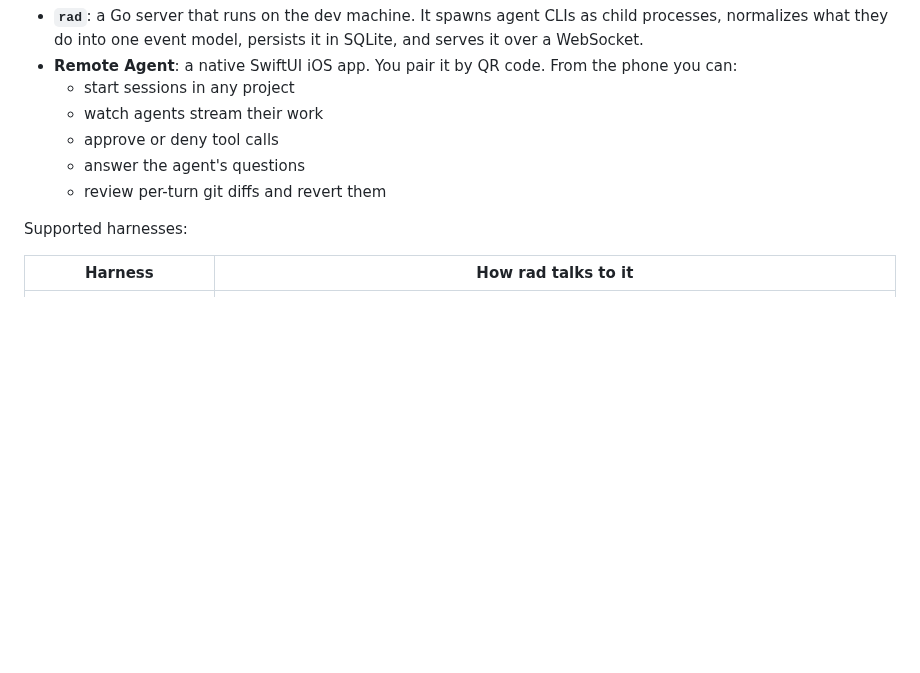
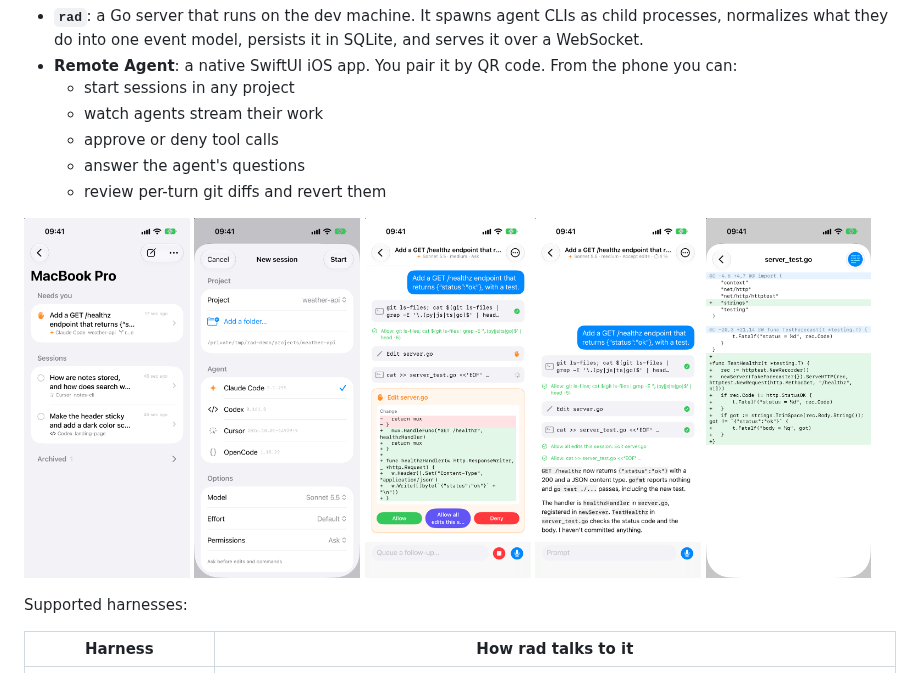
Before and after one commit to buldezir/remote-agent, a Markdown page: README.md, the part around the change. GitHub-like rendering; pictures changed too: docs/screenshots/approval.png (added), docs/screenshots/diff.png (added), docs/screenshots/new-session.png (added); blank space fills up the shorter version.

```diff
--- a/README.md
+++ b/README.md
@@ -9,6 +9,14 @@ Drive coding agents running on your computer from your iPhone.
   - approve or deny tool calls
   - answer the agent's questions
   - review per-turn git diffs and revert them
+
+<p>
+  <img src="docs/screenshots/sessions.png" width="19%" alt="Sessions on a server, with one waiting for approval">
+  <img src="docs/screenshots/new-session.png" width="19%" alt="New session: project, agent, model and permissions">
+  <img src="docs/screenshots/approval.png" width="19%" alt="Claude Code asking to edit a file, with the change and Allow / Allow all edits / Deny">
+  <img src="docs/screenshots/transcript.png" width="19%" alt="A finished turn: tool calls, approvals and the agent's summary">
+  <img src="docs/screenshots/diff.png" width="19%" alt="The diff of a file the agent changed">
+</p>
 
 Supported harnesses:
 
```
Also changed, not shown: 2 other files.
